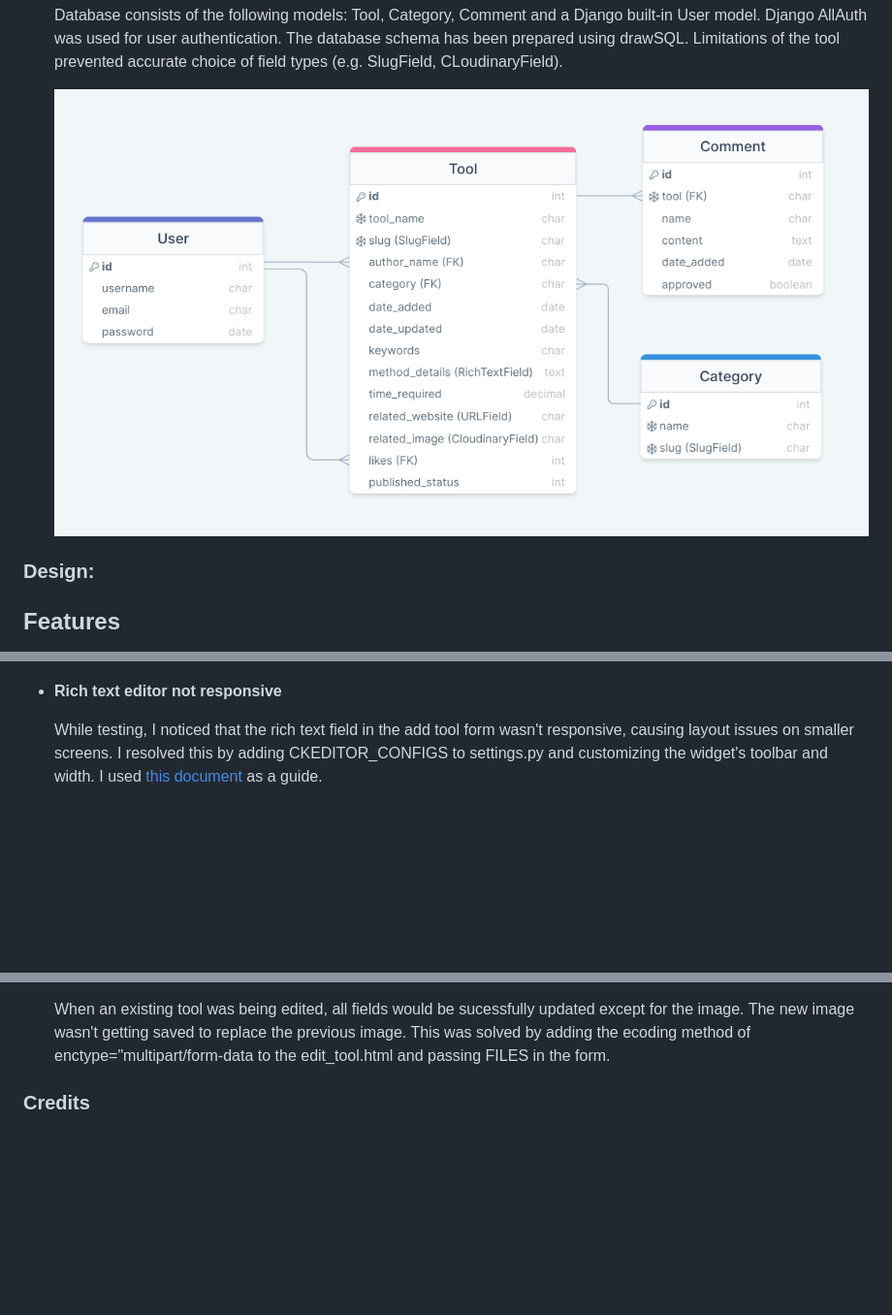
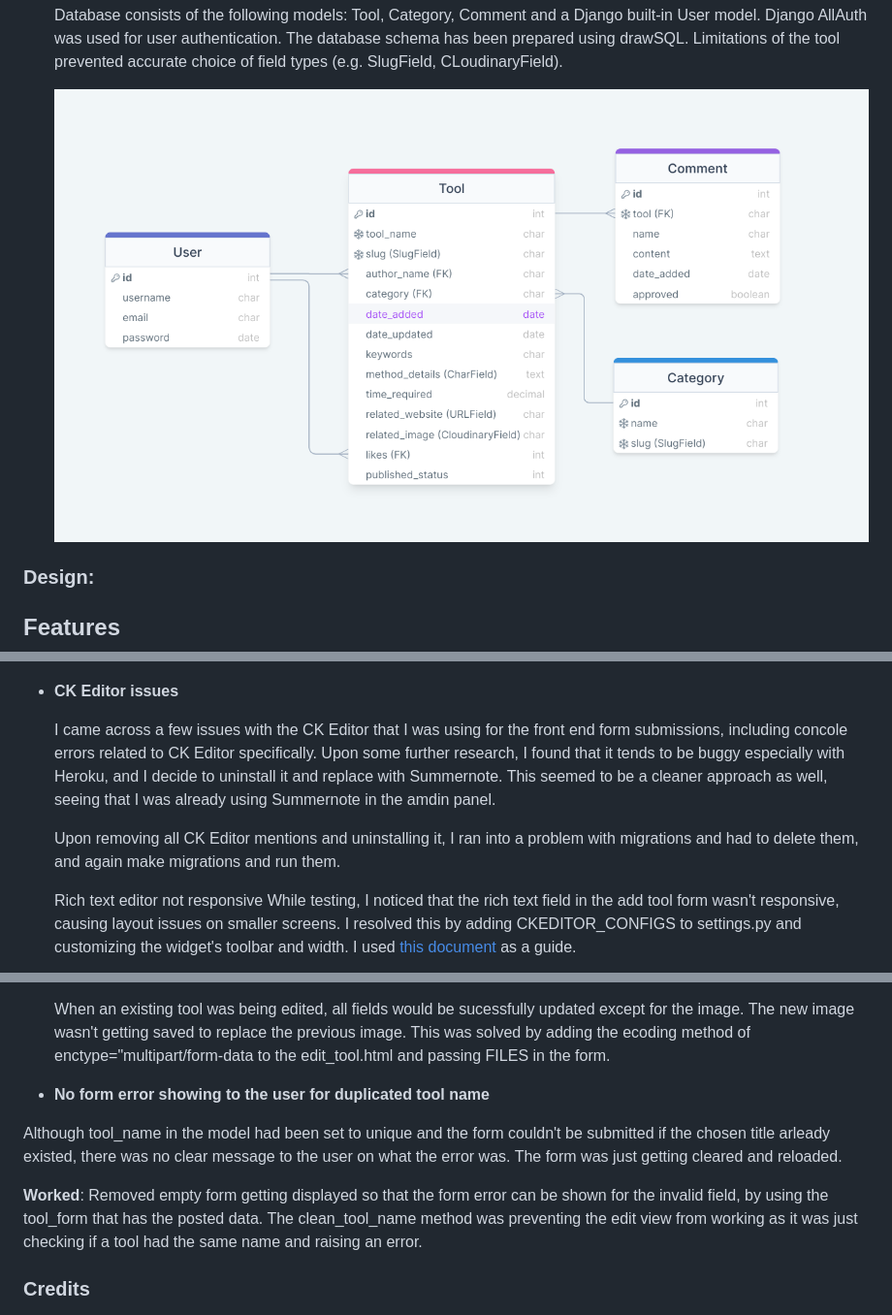
Before and after one commit to renatabiniek/moodbox, a Markdown page: README.md, 3 parts joined by grey strips. Shown: that part at 97% size. Rendered like a GitHub page; pictures changed too: docs/database/database-schema.png; blank space fills up the shorter version.

```diff
--- a/README.md
+++ b/README.md
@@ -320,8 +320,13 @@ I tested the program considering the user stories from the UX section as well.
 
   ![Negative value validation image](docs/bugs/negative-value.png)
 
-* **Rich text editor not responsive**
+* **CK Editor issues**
 
+  I came across a few issues with the CK Editor that I was using for the front end form submissions, including concole errors related to CK Editor specifically. Upon some further research, I found that it tends to be buggy especially with Heroku, and I decide to uninstall it and replace with Summernote. This seemed to be a cleaner approach as well, seeing that I was already using Summernote in the amdin panel.
+
+  Upon removing all CK Editor mentions and uninstalling it, I ran into a problem with migrations and had to delete them, and again make migrations and run them.
+
+  Rich text editor not responsive
   While testing, I noticed that the rich text field in the add tool form wasn't responsive, causing layout issues on smaller screens.
   I resolved this by adding CKEDITOR_CONFIGS to settings.py and customizing the widget's toolbar and width. I used [this document](https://django-ckeditor.readthedocs.io/en/latest/) as a guide.
 
@@ -331,6 +336,12 @@ I tested the program considering the user stories from the UX section as well.
 
   When an existing tool was being edited, all fields would be sucessfully updated except for the image. The new image wasn't getting saved to replace the previous image.
   This was solved by adding the ecoding method of enctype="multipart/form-data to the edit_tool.html and passing FILES in the form.
+
+* **No form error showing to the user for duplicated tool name**
+
+Although tool_name in the model had been set to unique and the form couldn't be submitted if the chosen title arleady existed, there was no clear message to the user on what the error was. The form was just getting cleared and reloaded.
+
+ **Worked**: Removed empty form getting displayed so that the form error can be shown for the invalid field, by using the tool_form that has the posted data. The clean_tool_name method was preventing the edit view from working as it was just checking if a tool had the same name and raising an error.
 
 
 
```
Also changed, not shown: 1 other file.
